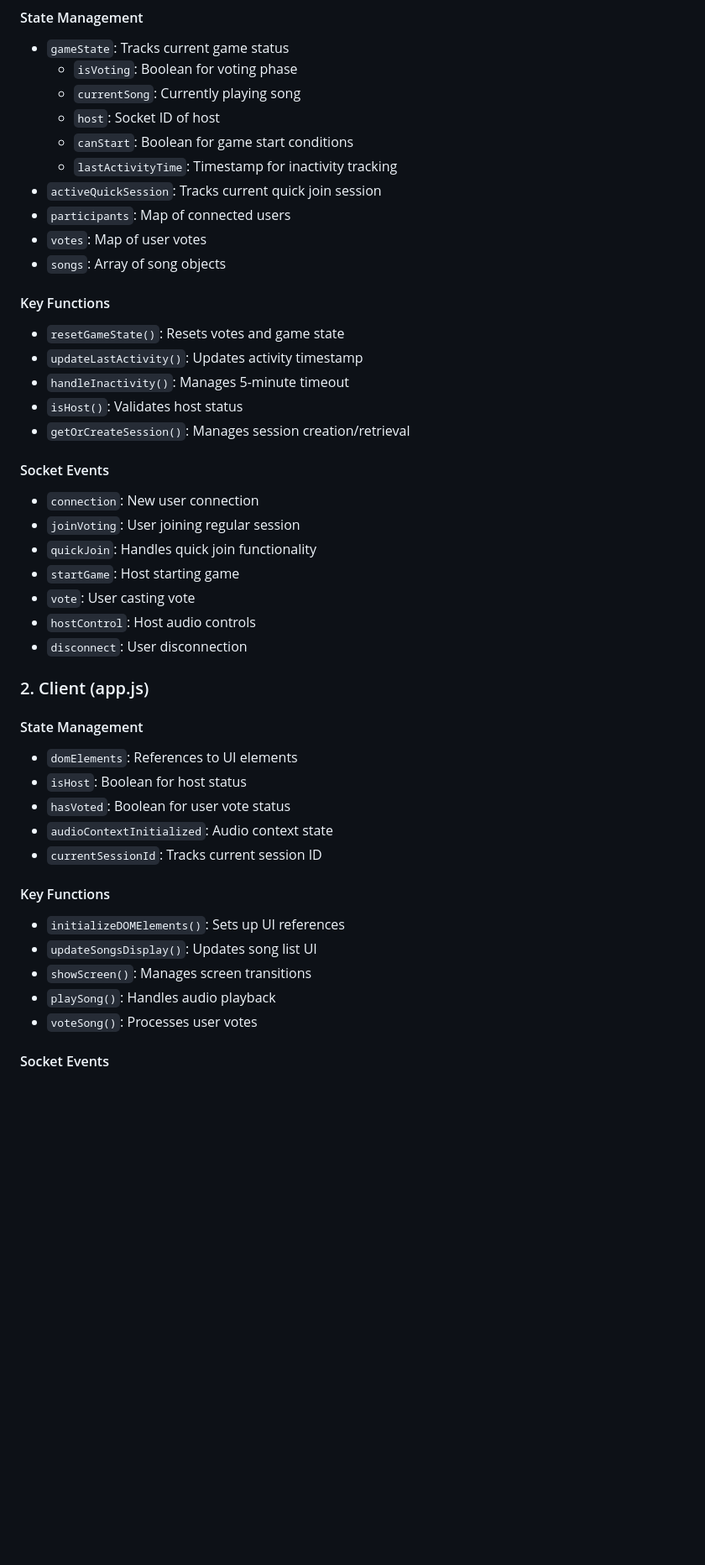
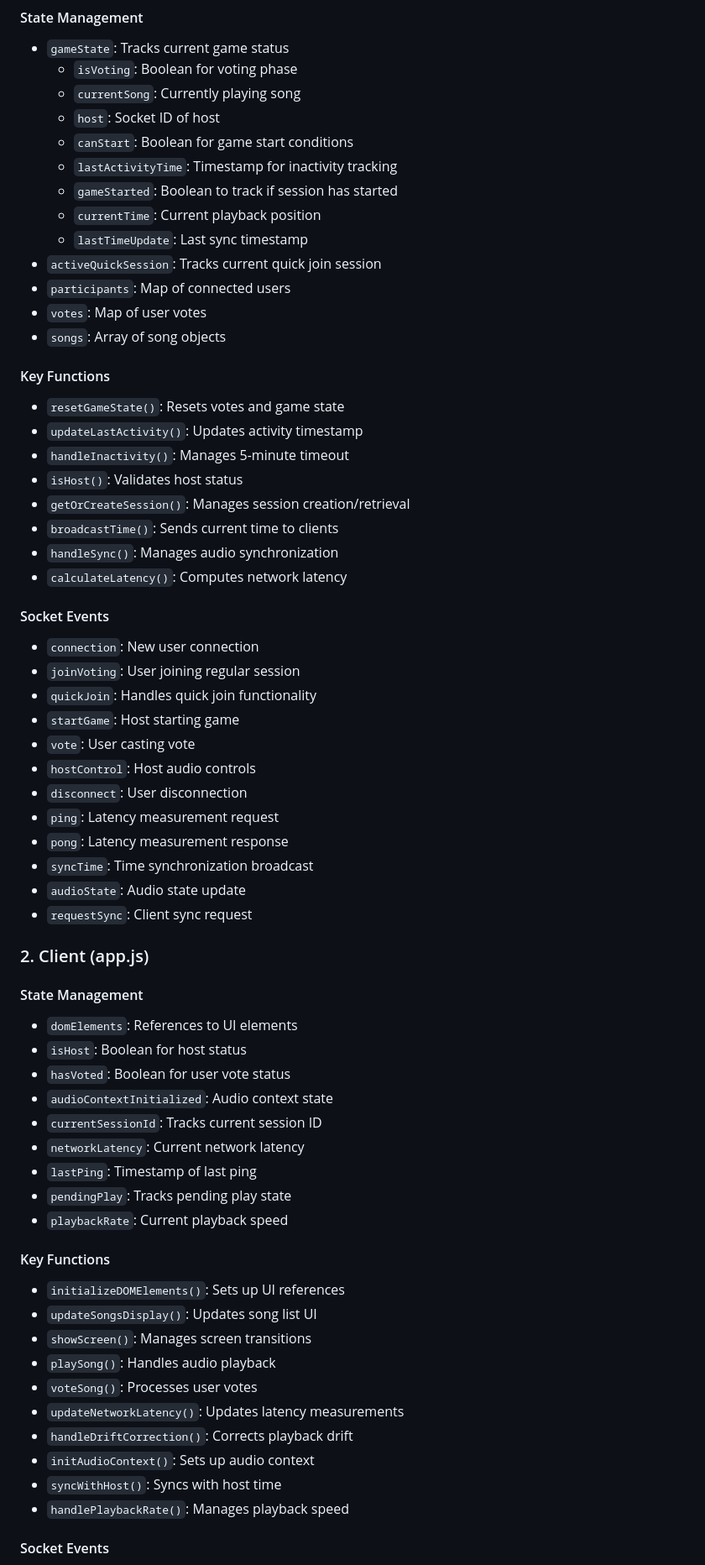
Before and after one commit to ramy7777/Vote_song, a Markdown page: HANDOVER_2024_12_31.md, the part around one of its changes. Shown at 84% size. Drawn GitHub-style; blank space fills up the shorter version.

```diff
--- a/HANDOVER_2024_12_31.md
+++ b/HANDOVER_2024_12_31.md
@@ -21,6 +21,9 @@ Vote Song is a real-time web application that allows users to host music voting
   - `host`: Socket ID of host
   - `canStart`: Boolean for game start conditions
   - `lastActivityTime`: Timestamp for inactivity tracking
+  - `gameStarted`: Boolean to track if session has started
+  - `currentTime`: Current playback position
+  - `lastTimeUpdate`: Last sync timestamp
 - `activeQuickSession`: Tracks current quick join session
 - `participants`: Map of connected users
 - `votes`: Map of user votes
@@ -32,6 +35,9 @@ Vote Song is a real-time web application that allows users to host music voting
 - `handleInactivity()`: Manages 5-minute timeout
 - `isHost()`: Validates host status
 - `getOrCreateSession()`: Manages session creation/retrieval
+- `broadcastTime()`: Sends current time to clients
+- `handleSync()`: Manages audio synchronization
+- `calculateLatency()`: Computes network latency
 
 #### Socket Events
 - `connection`: New user connection
@@ -41,6 +47,11 @@ Vote Song is a real-time web application that allows users to host music voting
 - `vote`: User casting vote
 - `hostControl`: Host audio controls
 - `disconnect`: User disconnection
+- `ping`: Latency measurement request
+- `pong`: Latency measurement response
+- `syncTime`: Time synchronization broadcast
+- `audioState`: Audio state update
+- `requestSync`: Client sync request
 
 ### 2. Client (app.js)
 #### State Management
@@ -49,6 +60,10 @@ Vote Song is a real-time web application that allows users to host music voting
 - `hasVoted`: Boolean for user vote status
 - `audioContextInitialized`: Audio context state
 - `currentSessionId`: Tracks current session ID
+- `networkLatency`: Current network latency
+- `lastPing`: Timestamp of last ping
+- `pendingPlay`: Tracks pending play state
+- `playbackRate`: Current playback speed
 
 #### Key Functions
 - `initializeDOMElements()`: Sets up UI references
@@ -56,6 +71,11 @@ Vote Song is a real-time web application that allows users to host music voting
 - `showScreen()`: Manages screen transitions
 - `playSong()`: Handles audio playback
 - `voteSong()`: Processes user votes
+- `updateNetworkLatency()`: Updates latency measurements
+- `handleDriftCorrection()`: Corrects playback drift
+- `initAudioContext()`: Sets up audio context
+- `syncWithHost()`: Syncs with host time
+- `handlePlaybackRate()`: Manages playback speed
 
 #### Socket Events
 - `updateParticipants`: Updates player list
```
Also changed, not shown: other parts of HANDOVER_2024_12_31.md (+64 -1 lines).
